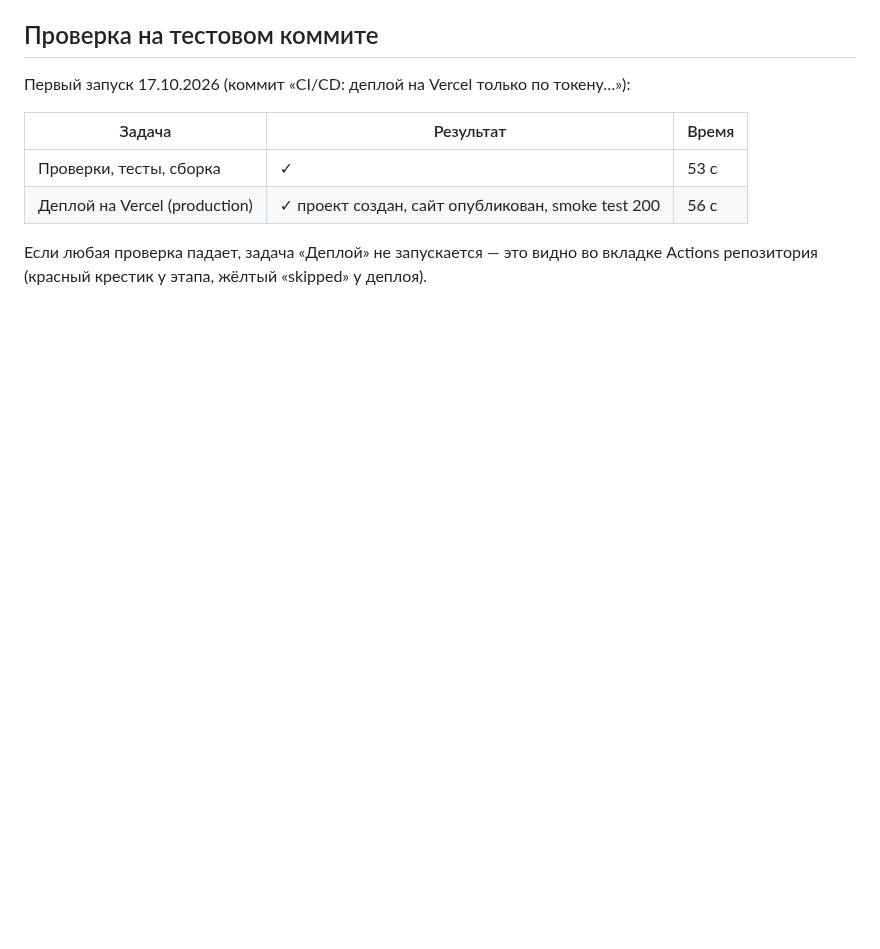
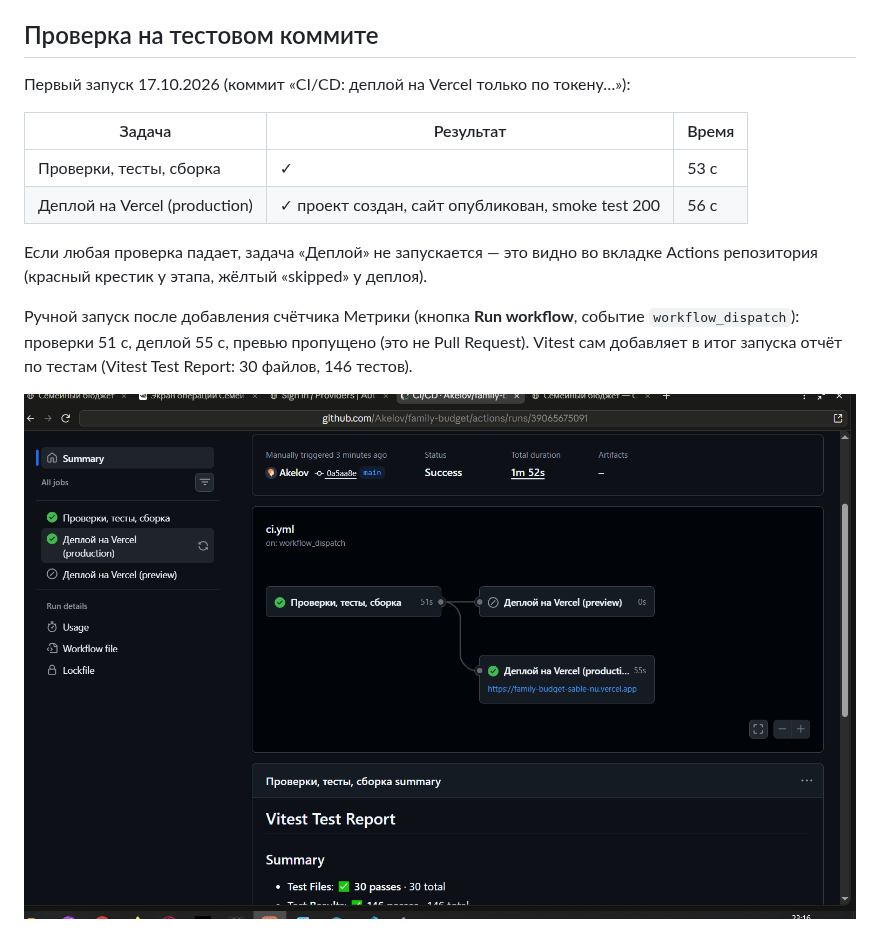
Before and after one commit to Akelov/family-budget, a Markdown page: docs/hw6/01_cicd.md, the part around the change. Drawn GitHub-style; pictures changed too: docs/hw6/screenshots/pipeline_run.png (added); blank space fills up the shorter version.

Commit message:
Документация CI/CD: скриншот запуска пайплайна
Co-Authored-By: Claude Opus 5.5 <noreply@anthropic.com>
Claude-Session: https://claude.ai/code/session_01FqohKZK7p8seyD8vab31cx

```diff
--- a/docs/hw6/01_cicd.md
+++ b/docs/hw6/01_cicd.md
@@ -75,3 +75,9 @@ flowchart LR
 
 Если любая проверка падает, задача «Деплой» не запускается — это видно во вкладке
 Actions репозитория (красный крестик у этапа, жёлтый «skipped» у деплоя).
+
+Ручной запуск после добавления счётчика Метрики (кнопка **Run workflow**, событие
+`workflow_dispatch`): проверки 51 с, деплой 55 с, превью пропущено (это не Pull Request).
+Vitest сам добавляет в итог запуска отчёт по тестам (Vitest Test Report: 30 файлов, 146 тестов).
+
+![Запуск пайплайна в GitHub Actions](screenshots/pipeline_run.png)
```
